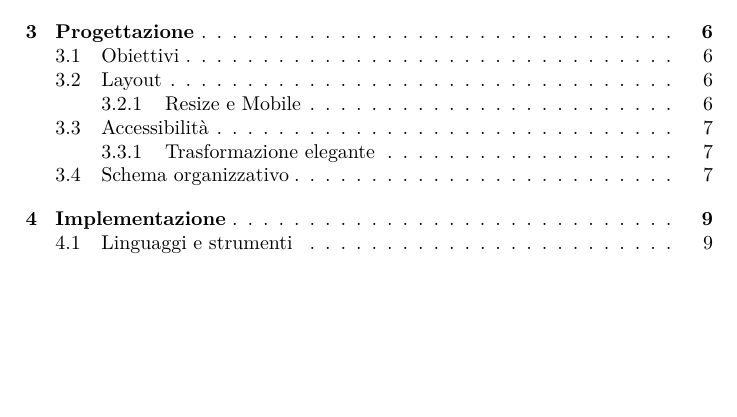
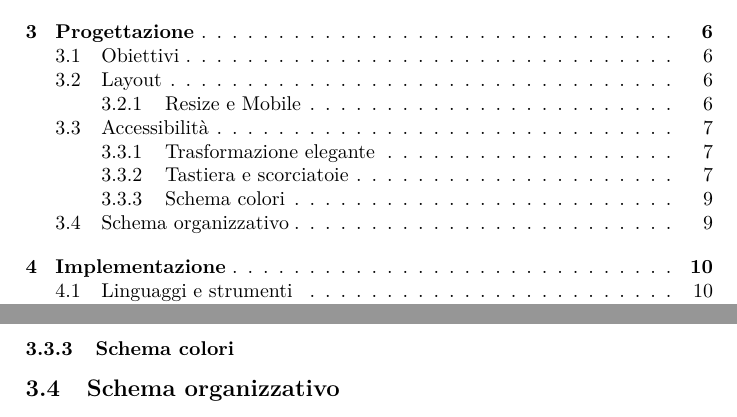
Before and after one commit to ElenaPontecchiani/LumBooks, a LaTeX document (Relazione/Relazione.tex): part of page 2 of 15 before the commit and two parts of pages 2 and 10 of 16 after it, the two joined at a grey line, cut so that both start at the same text, the shorter picture padded with empty space. Compiled offline with pdfLaTeX.

Commit message:
accessib

```diff
--- a/Relazione/Relazione.tex
+++ b/Relazione/Relazione.tex
@@ -48,6 +48,10 @@
 		\input{sez/Progettazione/Accessibilita.tex}
 		\subsubsection{Trasformazione elegante}
 			\input{sez/Progettazione/Accessibilita/Trasformazione.tex}
+		\subsubsection{Tastiera e scorciatoie}
+			\input{sez/Progettazione/Accessibilita/Tastiera.tex}
+		\subsubsection{Schema colori}
+			\input{sez/Progettazione/Accessibilita/Colori.tex}
 	\subsection{Schema organizzativo}
 		\input{sez/Progettazione/SchemaOrg.tex}
 	%principi_web_design slide numero 16
```
Also changed, not shown: Relazione/sez/Progettazione/Accessibilita/Tastiera.tex (added, +1 -0 lines), Relazione/Relazione.pdf, Relazione/sez/Accessibilita/Accessibilita 4.tex (deleted), Relazione/sez/Progettazione/Accessibilita/Accessibilita 4.tex (added), Relazione/sez/Progettazione/Accessibilita/Colori.tex (added), Relazione/sez/Progettazione/Accessibilita/Trasformazione.tex (renamed from Relazione/sez/Accessibilita/Trasformazione.tex), 5 other files.
